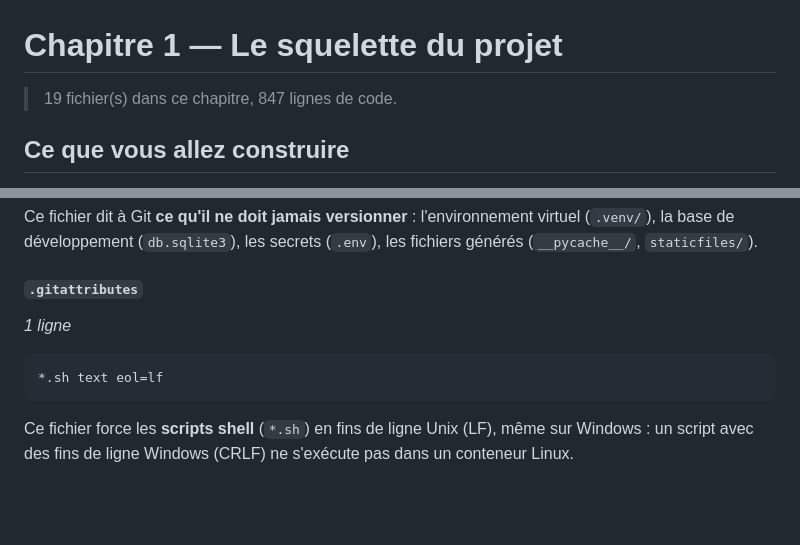
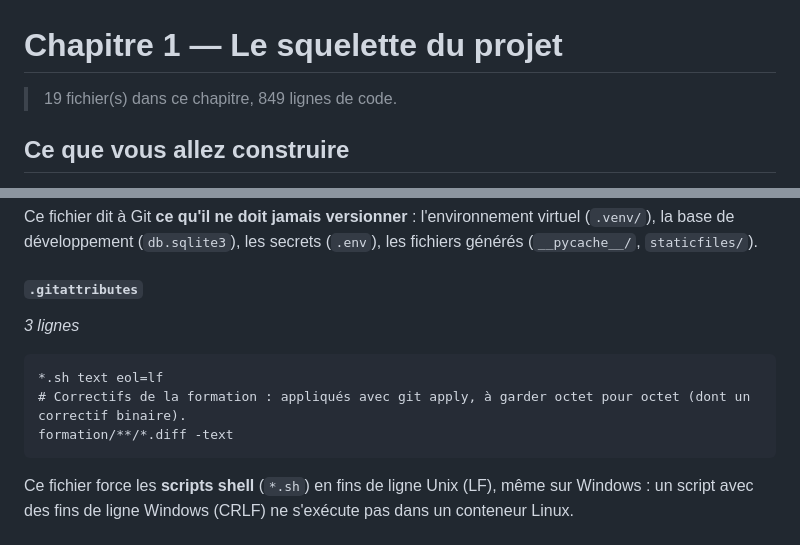
Before and after one commit to AFAQSUCA/erp-densource, a Markdown page: tutoriel/01-squelette.md, 2 parts joined by grey strips. Rendered like a GitHub page; blank space fills up the shorter version.

````diff
--- a/tutoriel/01-squelette.md
+++ b/tutoriel/01-squelette.md
@@ -1,6 +1,6 @@
 # Chapitre 1 — Le squelette du projet
 
-> 19 fichier(s) dans ce chapitre, 847 lignes de code.
+> 19 fichier(s) dans ce chapitre, 849 lignes de code.
 
 ## Ce que vous allez construire
 
@@ -190,10 +190,12 @@ développement (`db.sqlite3`), les secrets (`.env`), les fichiers générés (`_
 
 #### `.gitattributes`
 
-*1 ligne*
+*3 lignes*
 
 ```text
 *.sh text eol=lf
+# Correctifs de la formation : appliqués avec git apply, à garder octet pour octet (dont un correctif binaire).
+formation/**/*.diff -text
 ```
 
 Ce fichier force les **scripts shell** (`*.sh`) en fins de ligne Unix (LF), même sur Windows : un script avec des fins de ligne Windows (CRLF) ne s'exécute pas dans un conteneur Linux.
````
Also changed, not shown: tutoriel/00-prerequis.md (+45 -0 lines), tutoriel/README.md (+2 -1 lines).
